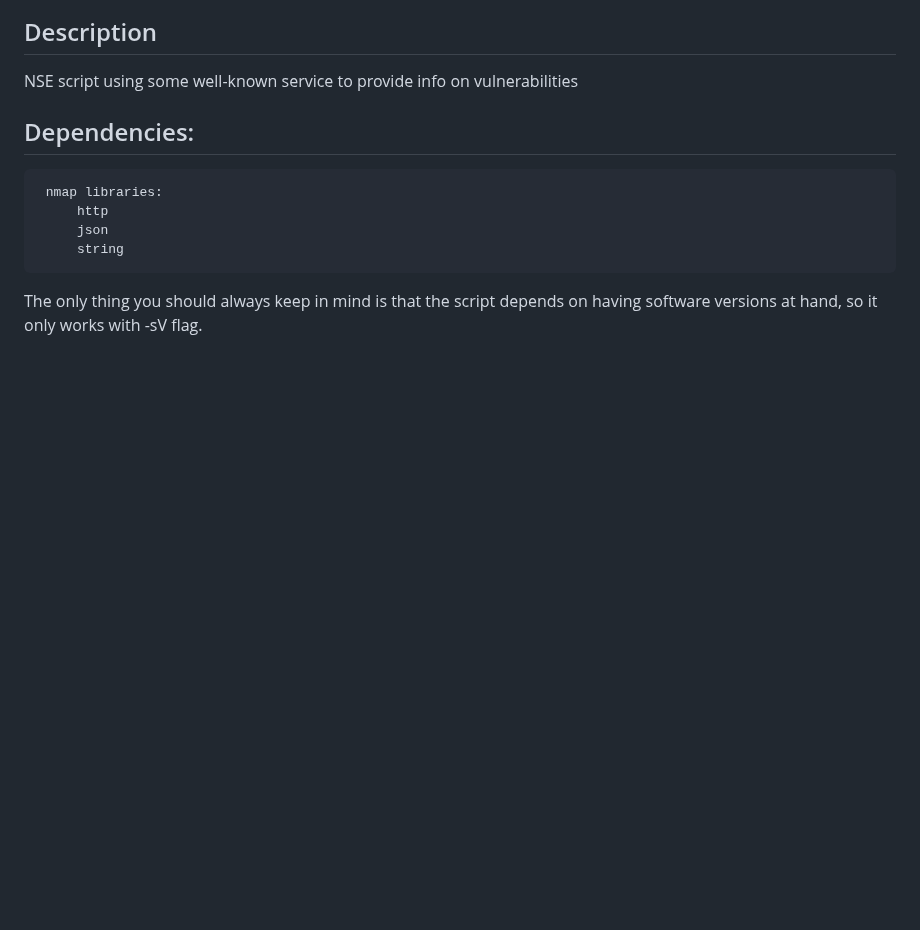
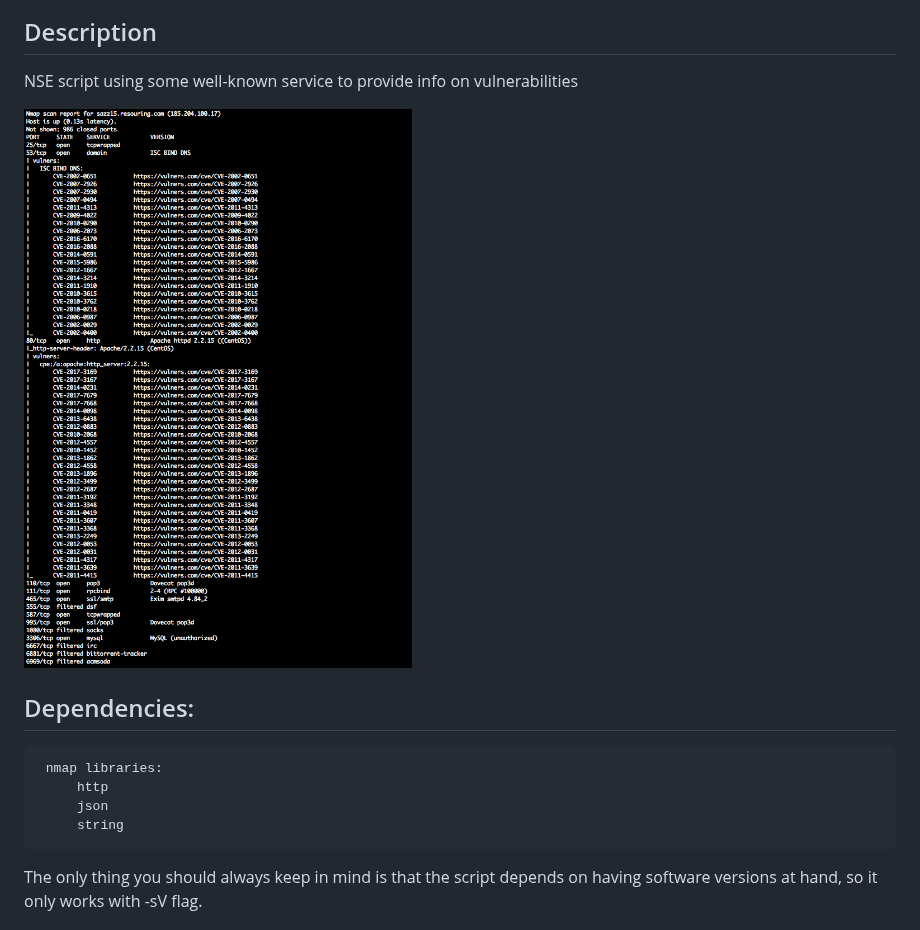
Before and after one commit to vulnersCom/nmap-vulners, a Markdown page: README.md, the part around the change. Drawn GitHub-style; pictures changed too: example.png (added); blank space fills up the shorter version.

Commit message:
First release
Add simple example.png

```diff
--- a/README.md
+++ b/README.md
@@ -6,6 +6,8 @@
 ## Description
 
 NSE script using some well-known service to provide info on vulnerabilities
+
+![Result example](example.png)
 
 ## Dependencies:
      nmap libraries:
```
Also changed, not shown: 1 other file.
